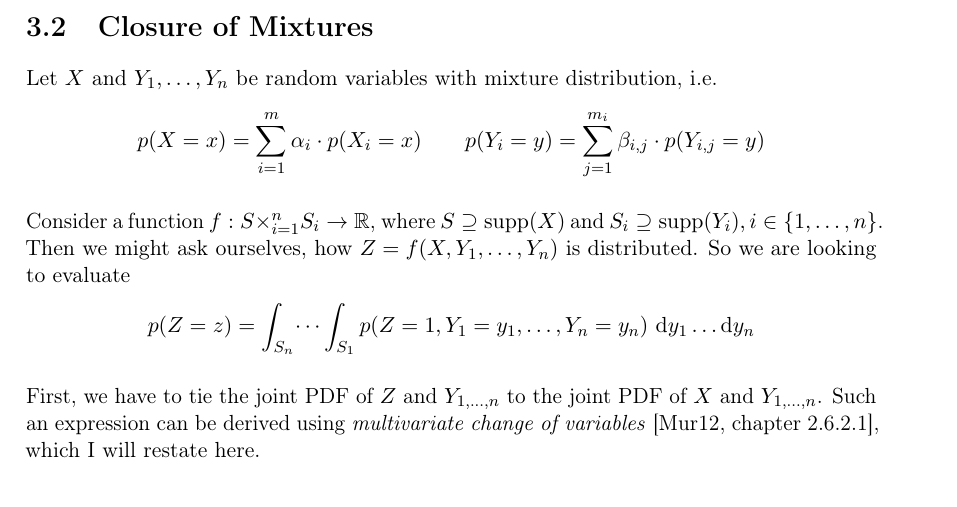
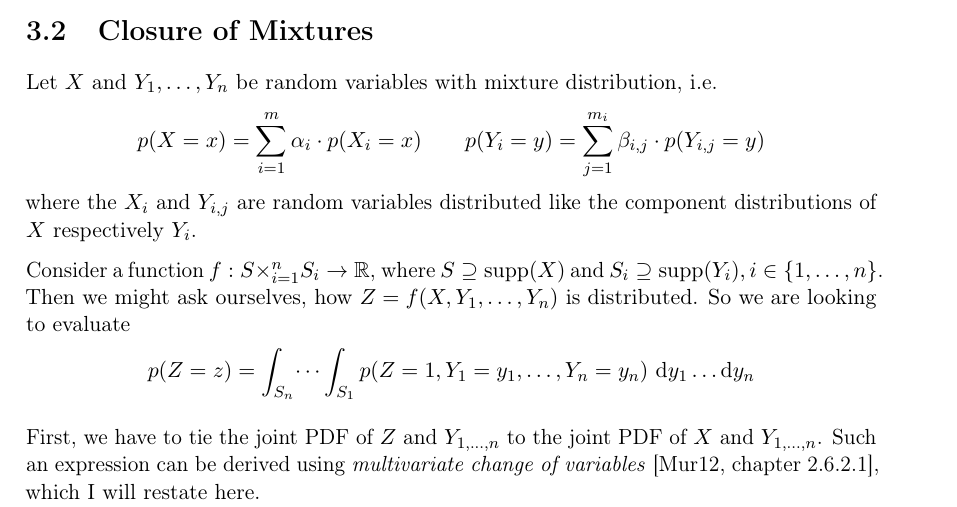
Before and after one commit to harmeling/hhu_marten_lienen_bsc, a LaTeX thesis (thesis.tex): part of page 14 of 41, cut so that both start at the same text. Compiled offline with pdfLaTeX.

Commit message:
Explicitly introduce the component variables

```diff
--- a/thesis.tex
+++ b/thesis.tex
@@ -342,6 +342,8 @@ i.e.
 \begin{equation*}
   p(X = x) = \sum_{i = 1}^{m} \alpha_{i} \cdot p(X_{i} = x) \qquad p(Y_{i} = y) = \sum_{j = 1}^{m_{i}} \beta_{i,j} \cdot p(Y_{i,j} = y)
 \end{equation*}
+where the $X_{i}$ and $Y_{i, j}$ are random variables distributed like the
+component distributions of $X$ respectively $Y_{i}$.
 
 Consider a function $f : S \times_{i = 1}^{n} S_{i} \rightarrow \mathbb{R}$,
 where $S \supseteq \supp(X)$ and
```
